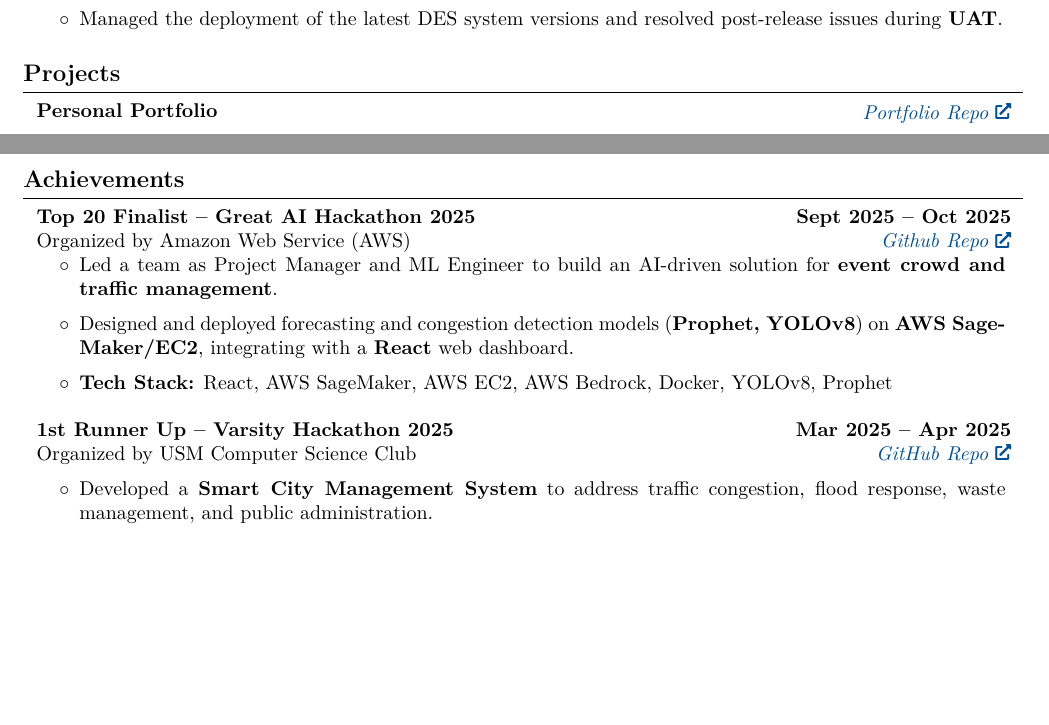
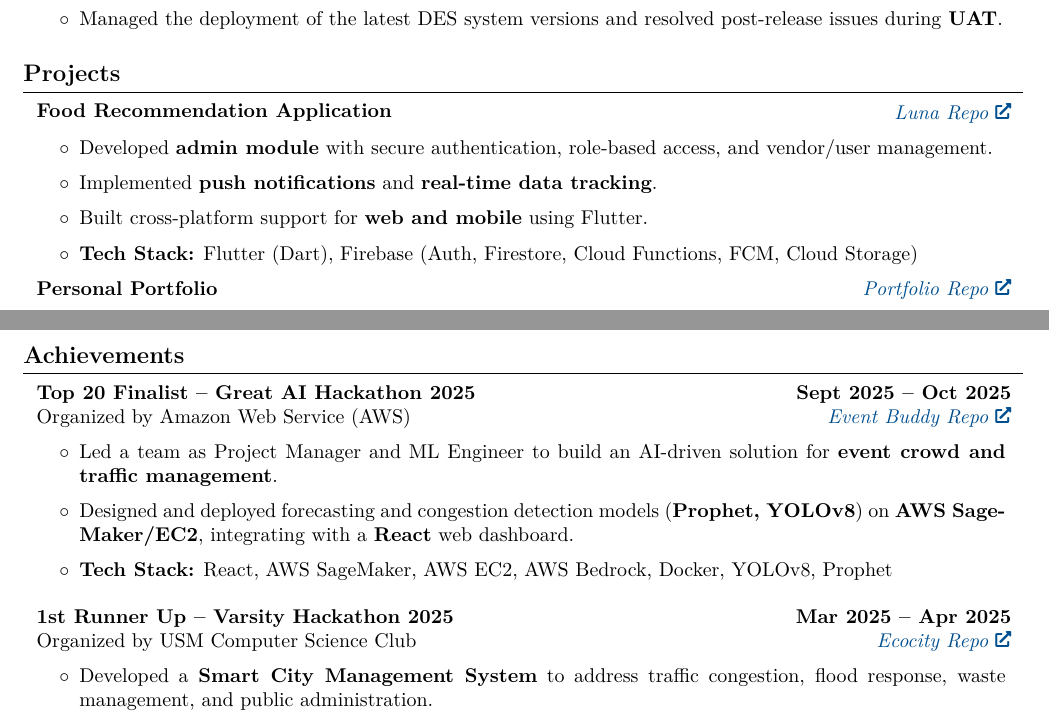
Before and after one commit to jiayin04/resume-latex, a LaTeX CV (resume.tex): two parts of pages 1 and 2 of 2, joined at a grey line, cut so that both start at the same text, the shorter picture padded with empty space. Compiled offline with pdfLaTeX.

Commit message:
Update resume proj

```diff
--- a/resume.tex
+++ b/resume.tex
@@ -265,6 +265,30 @@
         \begin{twocolentry}{
 
 
+        \textit{\href{https://github.com/jiayin04/luna}{Luna Repo}}}
+            \textbf{Food Recommendation Application}
+        \end{twocolentry}
+
+        \vspace{0.20 cm}
+        \begin{adjustwidth}{0cm}{0.1cm}
+            \begin{onecolentry}
+                \begin{highlights}
+                % \begin{itemize} [itemsep=0.1cm]
+                    \item Developed \textbf{admin module} with secure authentication, role-based access, and vendor/user management.
+                    \item Implemented \textbf{push notifications} and \textbf{real-time data tracking}.
+                    \item Built cross-platform support for \textbf{web and mobile} using Flutter.
+                    \item \textbf{Tech Stack:} Flutter (Dart), Firebase (Auth, Firestore, Cloud Functions, FCM, Cloud Storage)
+                % \end{itemize}
+
+                \end{highlights}
+            \end{onecolentry}
+        \end{adjustwidth}
+
+        \vspace{0.20 cm}
+
+        \begin{twocolentry}{
+
+
         \textit{\href{https://github.com/jiayin04/jiayin-portfolio}{Portfolio Repo}}}
             \textbf{Personal Portfolio}
         \end{twocolentry}
@@ -376,11 +400,12 @@
     \section{Achievements}
 
         \begin{twocolentry}
-            {\textbf{Sept 2025 – Oct 2025} \\ \textit{\href{https://github.com/orgs/GreatAI-NeuBee/repositories}{Github Repo}}}
+            {\textbf{Sept 2025 – Oct 2025} \\ \textit{\href{https://github.com/orgs/GreatAI-NeuBee/repositories}{Event Buddy Repo}}}
             {\textbf{Top 20 Finalist – Great AI Hackathon 2025} \\
             \text{Organized by Amazon Web Service (AWS)}}
         \end{twocolentry}
 
+        \vspace{0.20 cm}
         \begin{adjustwidth}{0cm}{0.1cm}
             \begin{onecolentry}
                 \begin{highlights}
@@ -394,7 +419,7 @@
         \vspace{0.40 cm}
 
         \begin{twocolentry}
-            {\textbf{Mar 2025 – Apr 2025} \\ \textit{\href{https://github.com/Ecocity-The-Try-People/VHack-Ecocity}{GitHub Repo}}}
+            {\textbf{Mar 2025 – Apr 2025} \\ \textit{\href{https://github.com/Ecocity-The-Try-People/VHack-Ecocity}{Ecocity Repo}}}
 
             {\textbf{1st Runner Up – Varsity Hackathon 2025} \\
             \text{Organized by USM Computer Science Club}}
```
